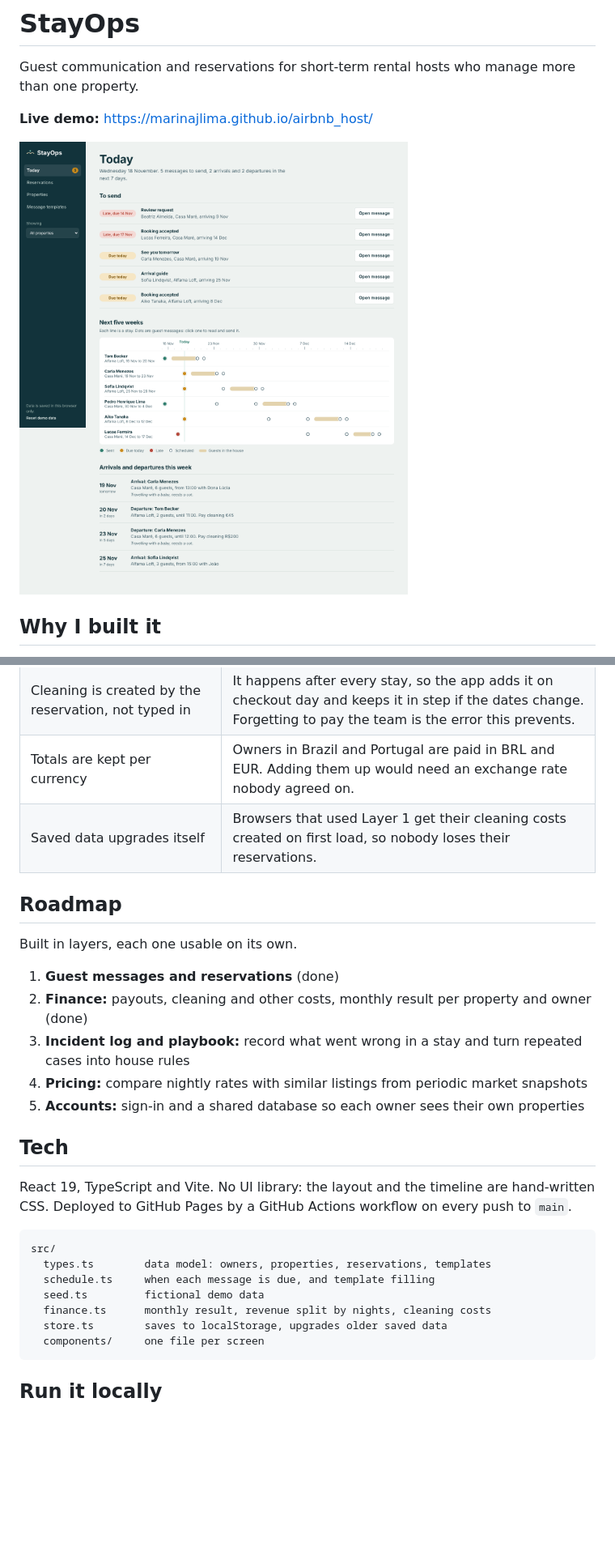
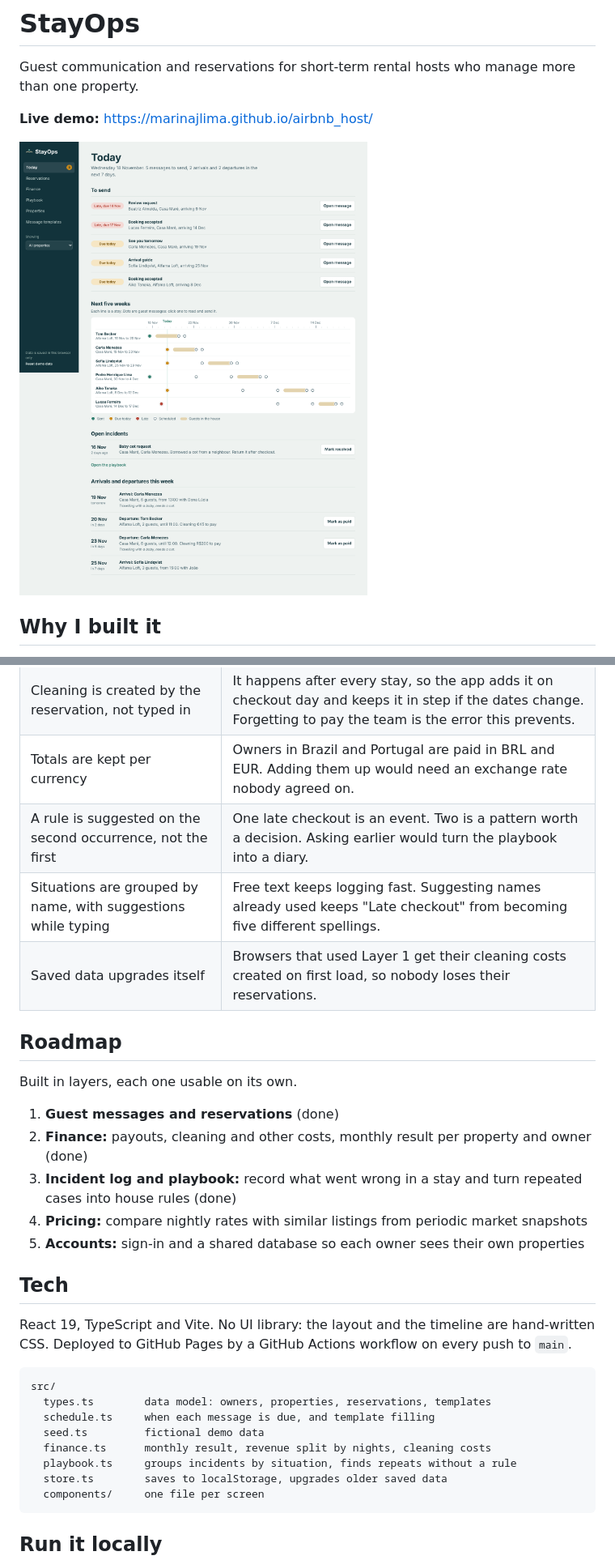
Before and after one commit to marinajlima/airbnb_host, a Markdown page: README.md, 2 parts joined by grey strips. Shown at 81% size. Drawn GitHub-style; pictures changed too: docs/today.png; blank space fills up the shorter version.

````diff
--- a/README.md
+++ b/README.md
@@ -35,6 +38,8 @@ That works for one house. It breaks the moment a second owner asks for help. Sta
 | Revenue is split across months by nights | A stay from 29 December to 3 January belongs to both months. Counting it all on check-in would inflate one month and hide the other. |
 | Cleaning is created by the reservation, not typed in | It happens after every stay, so the app adds it on checkout day and keeps it in step if the dates change. Forgetting to pay the team is the error this prevents. |
 | Totals are kept per currency | Owners in Brazil and Portugal are paid in BRL and EUR. Adding them up would need an exchange rate nobody agreed on. |
+| A rule is suggested on the second occurrence, not the first | One late checkout is an event. Two is a pattern worth a decision. Asking earlier would turn the playbook into a diary. |
+| Situations are grouped by name, with suggestions while typing | Free text keeps logging fast. Suggesting names already used keeps "Late checkout" from becoming five different spellings. |
 | Saved data upgrades itself | Browsers that used Layer 1 get their cleaning costs created on first load, so nobody loses their reservations. |
 
 ## Roadmap
@@ -43,7 +48,7 @@ Built in layers, each one usable on its own.
 
 1. **Guest messages and reservations** (done)
 2. **Finance:** payouts, cleaning and other costs, monthly result per property and owner (done)
-3. **Incident log and playbook:** record what went wrong in a stay and turn repeated cases into house rules
+3. **Incident log and playbook:** record what went wrong in a stay and turn repeated cases into house rules (done)
 4. **Pricing:** compare nightly rates with similar listings from periodic market snapshots
 5. **Accounts:** sign-in and a shared database so each owner sees their own properties
 
@@ -57,6 +62,7 @@ src/
   schedule.ts     when each message is due, and template filling
   seed.ts         fictional demo data
   finance.ts      monthly result, revenue split by nights, cleaning costs
+  playbook.ts     groups incidents by situation, finds repeats without a rule
   store.ts        saves to localStorage, upgrades older saved data
   components/     one file per screen
 ```
````
Also changed, not shown: other parts of README.md (+3 -0 lines), docs/playbook.png (added), 10 other files.
